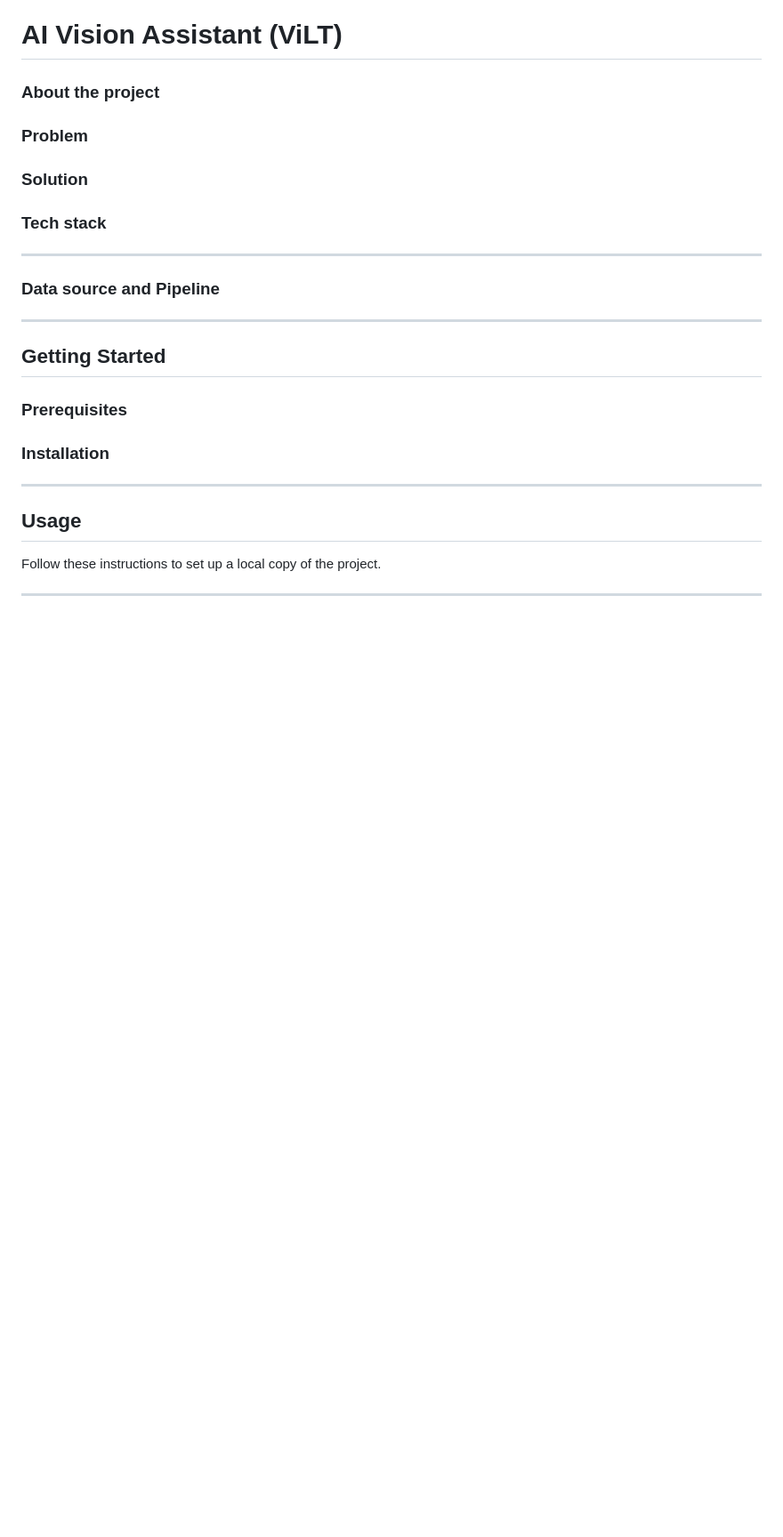
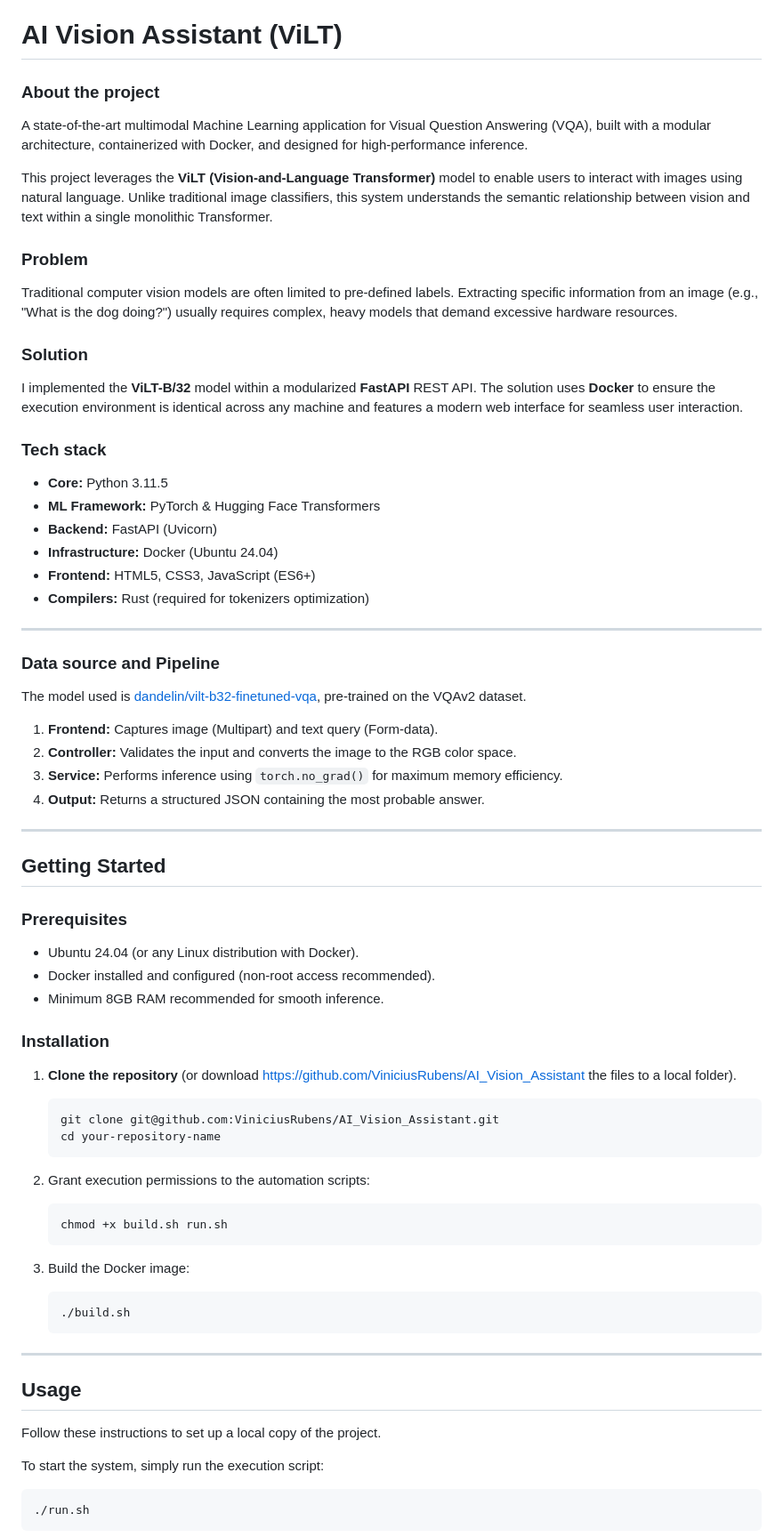
Before and after one commit to ViniciusRubens/AI_Vision_Assistant, a Markdown page: README.md, the part around the change printed below. Shown: that part at 89% size. Drawn GitHub-style; blank space fills up the shorter version.

Commit message:
[NEW] Att README.md

````diff
--- a/README.md
+++ b/README.md
@@ -2,15 +2,37 @@
 
 ### About the project
 
+A state-of-the-art multimodal Machine Learning application for Visual Question Answering (VQA), built with a modular architecture, containerized with Docker, and designed for high-performance inference.
+
+This project leverages the **ViLT (Vision-and-Language Transformer)** model to enable users to interact with images using natural language. Unlike traditional image classifiers, this system understands the semantic relationship between vision and text within a single monolithic Transformer.
+
 ### Problem
+
+Traditional computer vision models are often limited to pre-defined labels. Extracting specific information from an image (e.g., "What is the dog doing?") usually requires complex, heavy models that demand excessive hardware resources.
 
 ### Solution
 
+I implemented the **ViLT-B/32** model within a modularized **FastAPI** REST API. The solution uses **Docker** to ensure the execution environment is identical across any machine and features a modern web interface for seamless user interaction.
+
 ### Tech stack
+
+* **Core:** Python 3.11.5
+* **ML Framework:** PyTorch & Hugging Face Transformers
+* **Backend:** FastAPI (Uvicorn)
+* **Infrastructure:** Docker (Ubuntu 24.04)
+* **Frontend:** HTML5, CSS3, JavaScript (ES6+)
+* **Compilers:** Rust (required for tokenizers optimization)
 
 ---
 
 ### Data source and Pipeline
+
+The model used is [dandelin/vilt-b32-finetuned-vqa](https://huggingface.co/dandelin/vilt-b32-finetuned-vqa), pre-trained on the VQAv2 dataset.
+
+1.  **Frontend:** Captures image (Multipart) and text query (Form-data).
+2.  **Controller:** Validates the input and converts the image to the RGB color space.
+3.  **Service:** Performs inference using `torch.no_grad()` for maximum memory efficiency.
+4.  **Output:** Returns a structured JSON containing the most probable answer.
 
 ---
 
@@ -18,7 +40,27 @@
 
 ### Prerequisites
 
+* Ubuntu 24.04 (or any Linux distribution with Docker).
+* Docker installed and configured (non-root access recommended).
+* Minimum 8GB RAM recommended for smooth inference.
+
 ### Installation
+
+1.  **Clone the repository** (or download https://github.com/ViniciusRubens/AI_Vision_Assistant the files to a local folder).
+    ```bash
+    git clone git@github.com:ViniciusRubens/AI_Vision_Assistant.git
+    cd your-repository-name
+    ```
+
+2.  Grant execution permissions to the automation scripts:
+    ```bash
+    chmod +x build.sh run.sh
+    ```
+
+3.  Build the Docker image:
+    ```bash
+    ./build.sh
+    ```
 
 ---
 
@@ -26,5 +68,8 @@
 
 Follow these instructions to set up a local copy of the project.
 
----
+To start the system, simply run the execution script:
+```bash
+./run.sh
+```
 
````
Also changed, not shown: other parts of README.md (+5 -1 lines), images/image.png (added).
